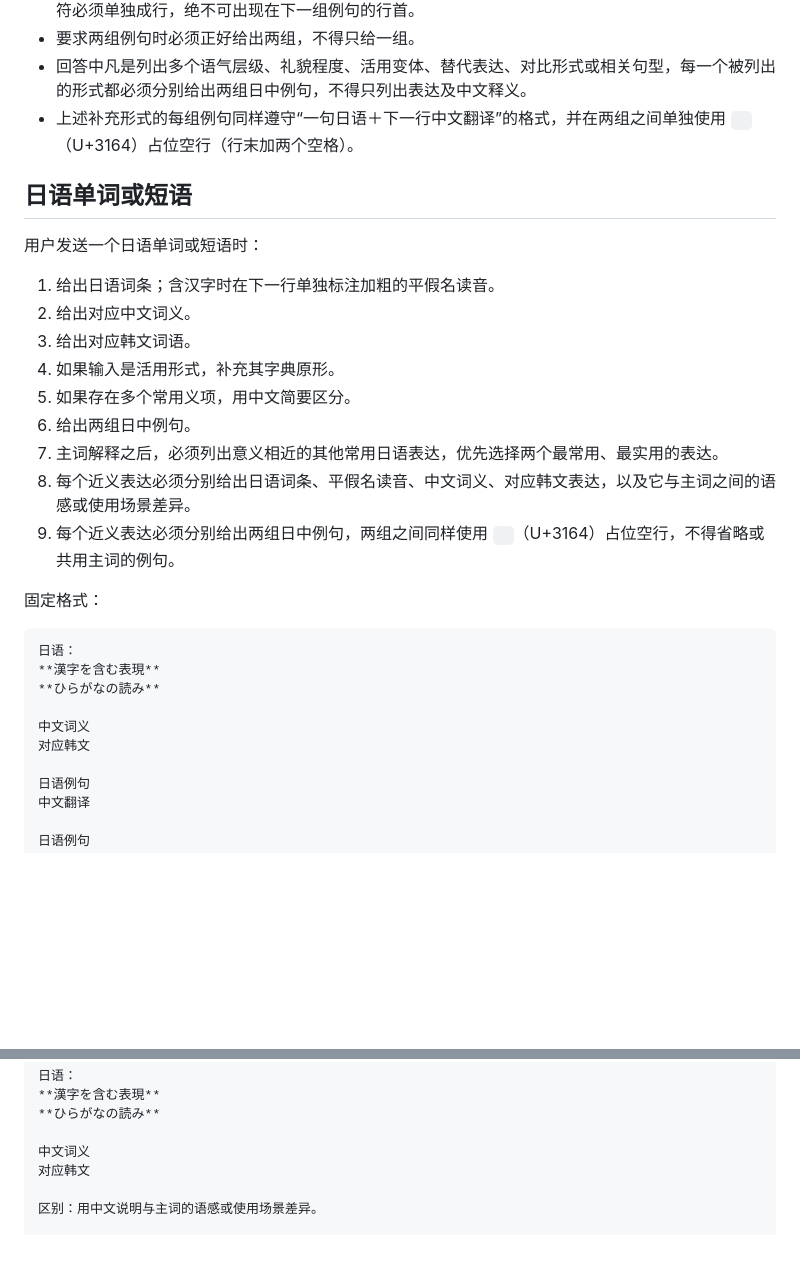
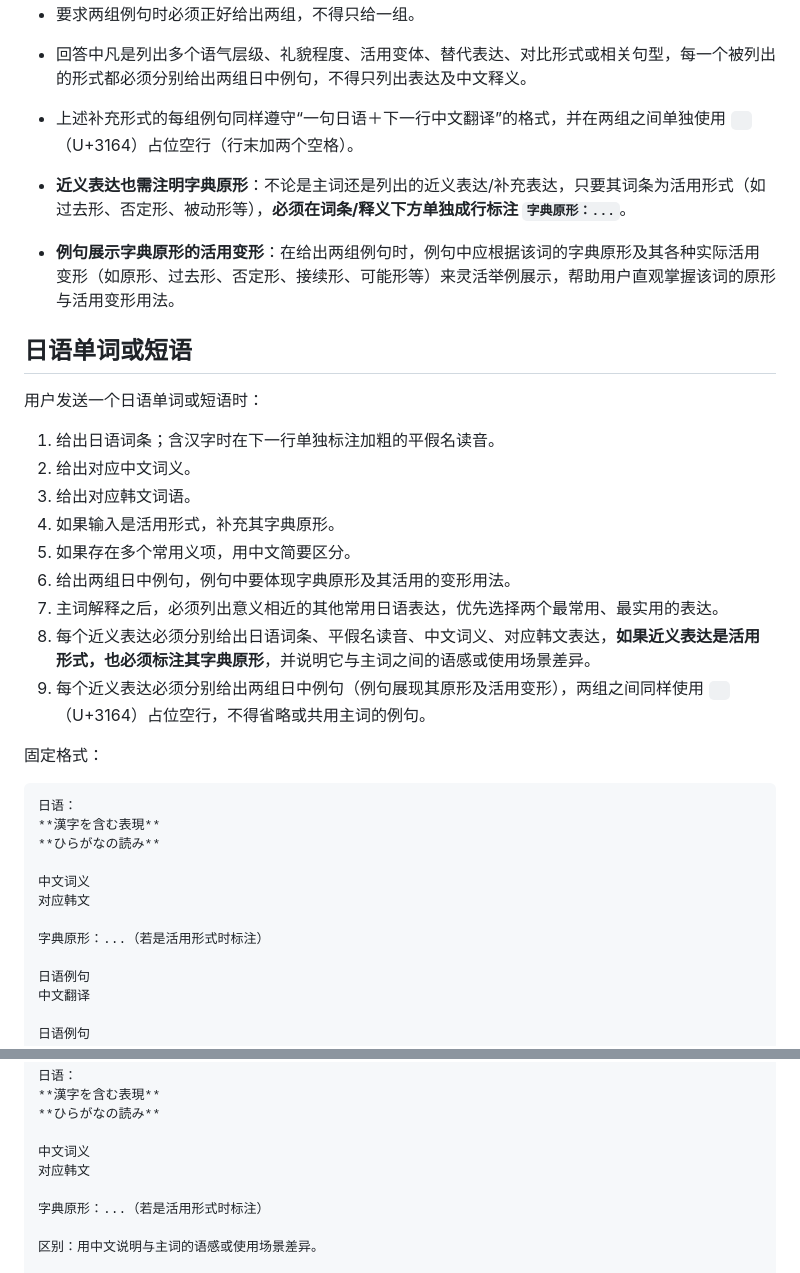
Before and after one commit to Evie410927/Evie-study, a Markdown page: rules/日语.md, 2 parts joined by grey strips. GitHub-like rendering; blank space fills up the shorter version.

Commit message:
docs: update rules/日语.md to require base forms for similar expressions and conjugations in examples

```diff
--- a/rules/日语.md
+++ b/rules/日语.md
@@ -26,6 +26,9 @@
 - 回答中凡是列出多个语气层级、礼貌程度、活用变体、替代表达、对比形式或相关句型，每一个被列出的形式都必须分别给出两组日中例句，不得只列出表达及中文释义。
 - 上述补充形式的每组例句同样遵守“一句日语＋下一行中文翻译”的格式，并在两组之间单独使用 `ㅤ`（U+3164）占位空行（行末加两个空格）。
 
+- **近义表达也需注明字典原形**：不论是主词还是列出的近义表达/补充表达，只要其词条为活用形式（如过去形、否定形、被动形等），**必须在词条/释义下方单独成行标注 `字典原形：...`**。
+- **例句展示字典原形的活用变形**：在给出两组例句时，例句中应根据该词的字典原形及其各种实际活用变形（如原形、过去形、否定形、接续形、可能形等）来灵活举例展示，帮助用户直观掌握该词的原形与活用变形用法。
+
 ## 日语单词或短语
 
 用户发送一个日语单词或短语时：
@@ -35,10 +38,10 @@
 3. 给出对应韩文词语。
 4. 如果输入是活用形式，补充其字典原形。
 5. 如果存在多个常用义项，用中文简要区分。
-6. 给出两组日中例句。
+6. 给出两组日中例句，例句中要体现字典原形及其活用的变形用法。
 7. 主词解释之后，必须列出意义相近的其他常用日语表达，优先选择两个最常用、最实用的表达。
-8. 每个近义表达必须分别给出日语词条、平假名读音、中文词义、对应韩文表达，以及它与主词之间的语感或使用场景差异。
-9. 每个近义表达必须分别给出两组日中例句，两组之间同样使用 `ㅤ`（U+3164）占位空行，不得省略或共用主词的例句。
+8. 每个近义表达必须分别给出日语词条、平假名读音、中文词义、对应韩文表达，**如果近义表达是活用形式，也必须标注其字典原形**，并说明它与主词之间的语感或使用场景差异。
+9. 每个近义表达必须分别给出两组日中例句（例句展现其原形及活用变形），两组之间同样使用 `ㅤ`（U+3164）占位空行，不得省略或共用主词的例句。
 
 固定格式：
 
@@ -49,6 +52,8 @@
 
 中文词义
 对应韩文
+
+字典原形：...（若是活用形式时标注）
 
 日语例句
 中文翻译
@@ -68,6 +73,8 @@
 
 中文词义
 对应韩文
+
+字典原形：...（若是活用形式时标注）
 
 区别：用中文说明与主词的语感或使用场景差异。
 
```
